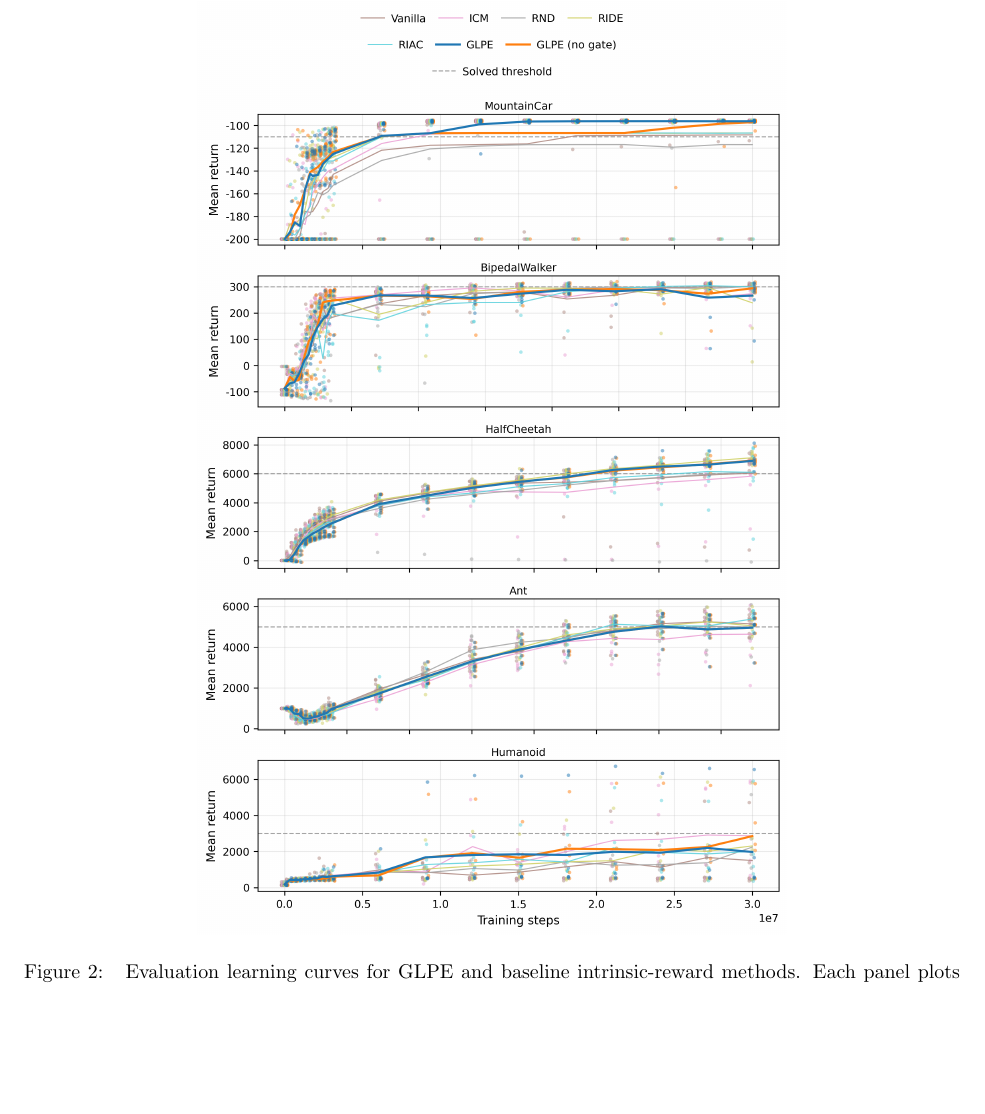
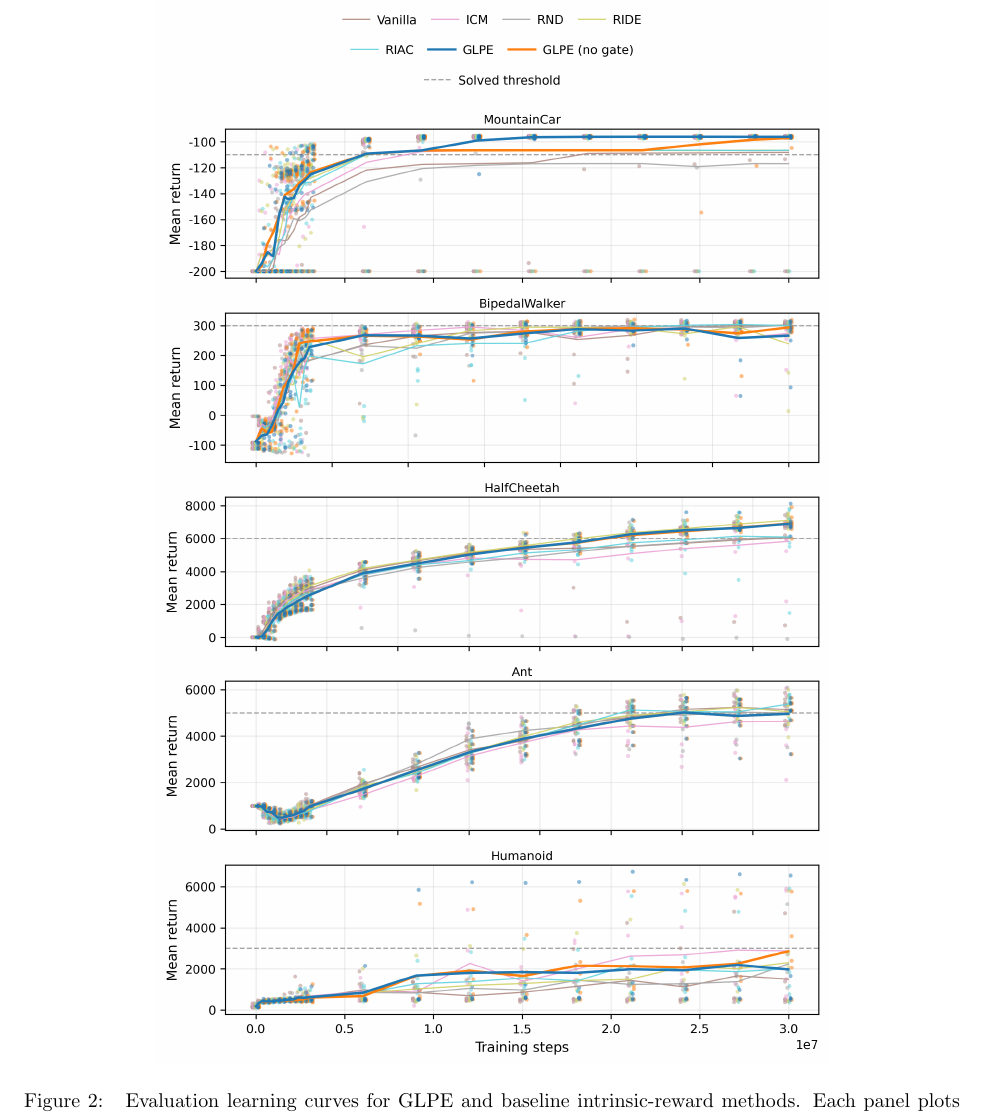
Before and after one commit to mikaelvincent/gated-learning-progress-exploration, a LaTeX paper (paper/targets/arxiv.tex, which reads paper/figures/eval_curves_baselines.tex): part of page 13 of 20, cut so that both start at the same text, the shorter picture padded with empty space. Compiled offline with pdfLaTeX.

Commit message:
Use bounded figure sizing
* Use max-width/height helpers to avoid upscaling
* Allow minimal downscaling to prevent overflow

```diff
--- a/paper/figures/eval_curves_baselines.tex
+++ b/paper/figures/eval_curves_baselines.tex
@@ -1,6 +1,6 @@
 \begin{figure*}[h]
 \centering
-\includegraphics[width=\linewidth,height=0.72\textheight,keepaspectratio]{figures/eval-curves-baselines-curves.png}
+\includegraphics[width=\glpefigwidth,height=\glpefigheight,keepaspectratio]{figures/eval-curves-baselines-curves.png}
 \caption{
 Evaluation learning curves for GLPE and baseline intrinsic-reward methods.
 Each panel plots mean \emph{extrinsic} return (higher is better) versus environment steps for one task.
```
